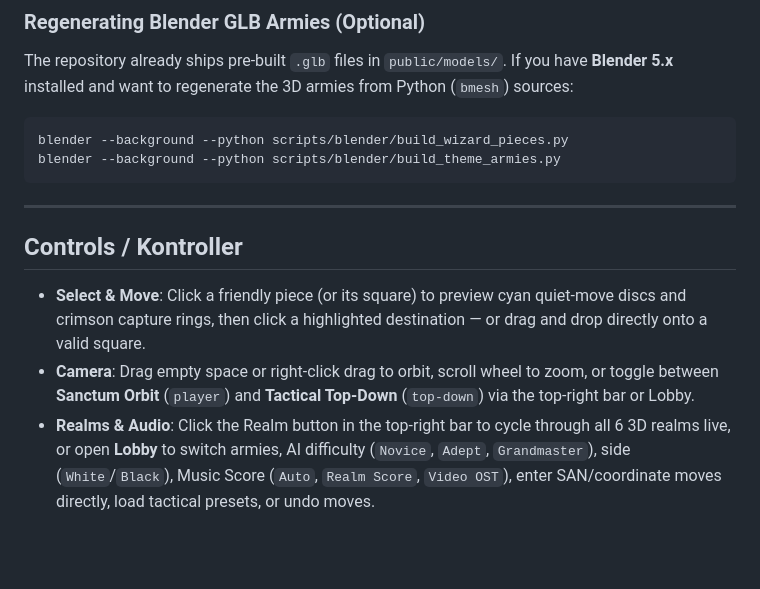
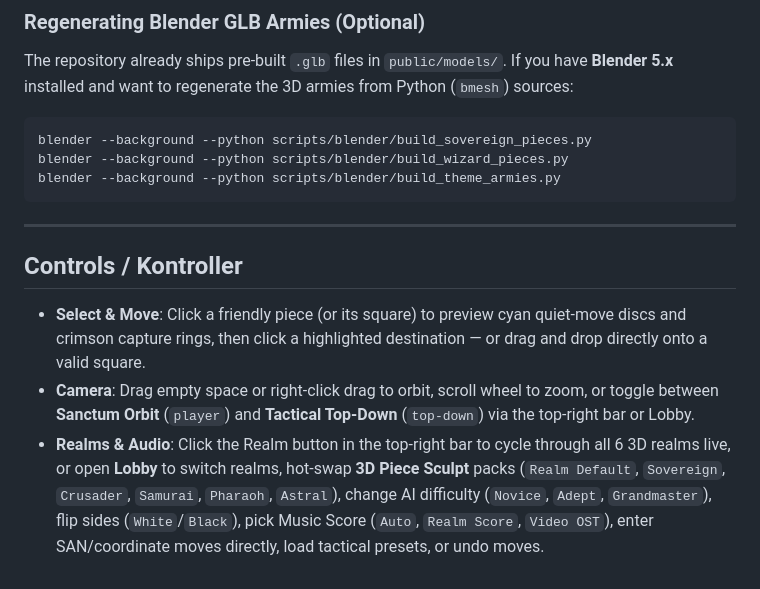
Before and after one commit to FatihG60/wizard-chess, a Markdown page: README.md, the part around one of its changes. Drawn GitHub-style; blank space fills up the shorter version.

````diff
--- a/README.md
+++ b/README.md
@@ -168,6 +187,7 @@ npm test
 The repository already ships pre-built `.glb` files in `public/models/`. If you have **Blender 5.x** installed and want to regenerate the 3D armies from Python (`bmesh`) sources:
 
 ```bash
+blender --background --python scripts/blender/build_sovereign_pieces.py
 blender --background --python scripts/blender/build_wizard_pieces.py
 blender --background --python scripts/blender/build_theme_armies.py
 ```
@@ -178,4 +198,4 @@ blender --background --python scripts/blender/build_theme_armies.py
 
 - **Select & Move**: Click a friendly piece (or its square) to preview cyan quiet-move discs and crimson capture rings, then click a highlighted destination — or drag and drop directly onto a valid square.
 - **Camera**: Drag empty space or right-click drag to orbit, scroll wheel to zoom, or toggle between **Sanctum Orbit** (`player`) and **Tactical Top-Down** (`top-down`) via the top-right bar or Lobby.
-- **Realms & Audio**: Click the Realm button in the top-right bar to cycle through all 6 3D realms live, or open **Lobby** to switch armies, AI difficulty (`Novice`, `Adept`, `Grandmaster`), side (`White`/`Black`), Music Score (`Auto`, `Realm Score`, `Video OST`), enter SAN/coordinate moves directly, load tactical presets, or undo moves.
+- **Realms & Audio**: Click the Realm button in the top-right bar to cycle through all 6 3D realms live, or open **Lobby** to switch realms, hot-swap **3D Piece Sculpt** packs (`Realm Default`, `Sovereign`, `Crusader`, `Samurai`, `Pharaoh`, `Astral`), change AI difficulty (`Novice`, `Adept`, `Grandmaster`), flip sides (`White`/`Black`), pick Music Score (`Auto`, `Realm Score`, `Video OST`), enter SAN/coordinate moves directly, load tactical presets, or undo moves.
````
Also changed, not shown: other parts of README.md (+29 -10 lines), docs/screenshots/01-gothic-sanctum.png, docs/screenshots/04-frost-citadel.png (added), 10 other files.
